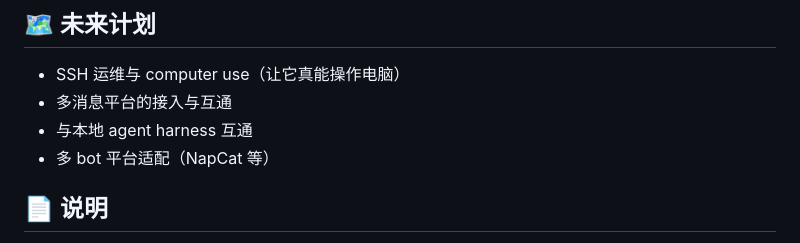
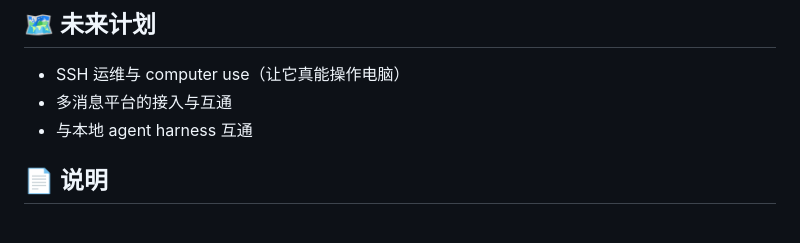
Before and after one commit to dianwan-123/Sparking, a Markdown page: README.md, the part around the change. Drawn GitHub-style.

Commit message:
readme: 未来计划去掉「多 bot 平台适配」

```diff
--- a/README.md
+++ b/README.md
@@ -163,7 +163,6 @@ QQ 只在服务端缓存转发资源一小段时间。Sparking 在**消息到达
 - SSH 运维与 computer use（让它真能操作电脑）
 - 多消息平台的接入与互通
 - 与本地 agent harness 互通
-- 多 bot 平台适配（NapCat 等）
 
 ## 📄 说明
 
```
